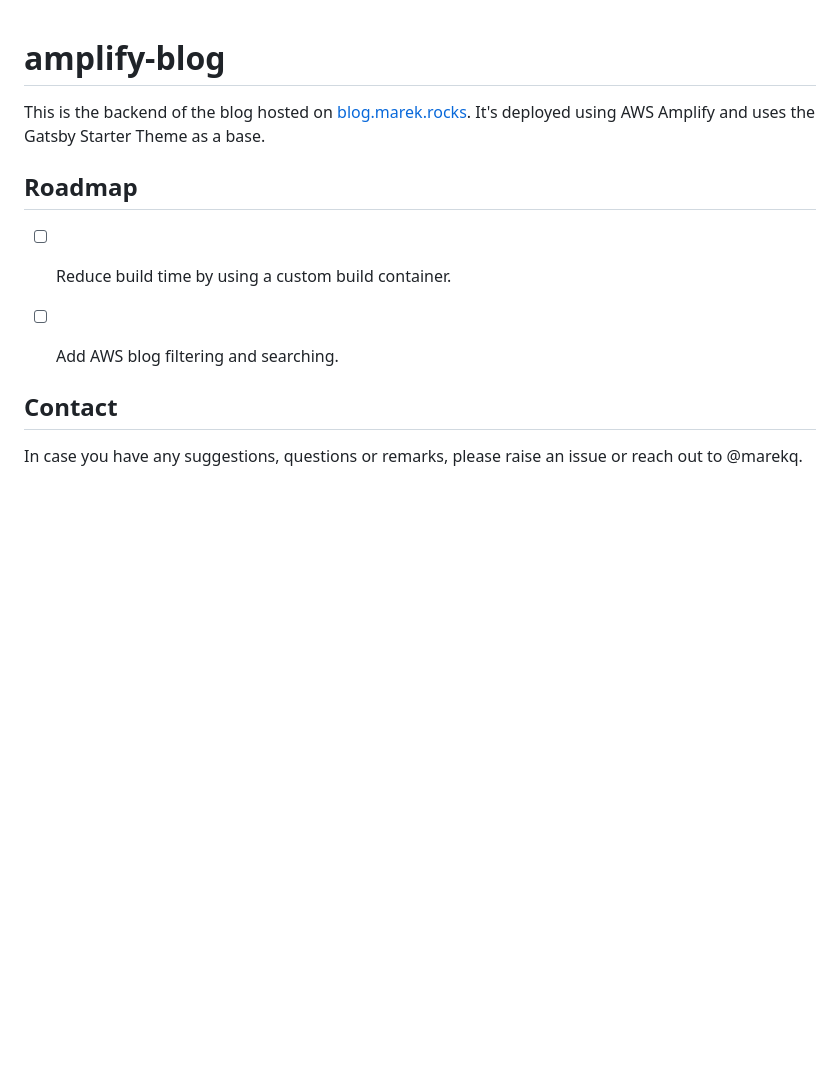
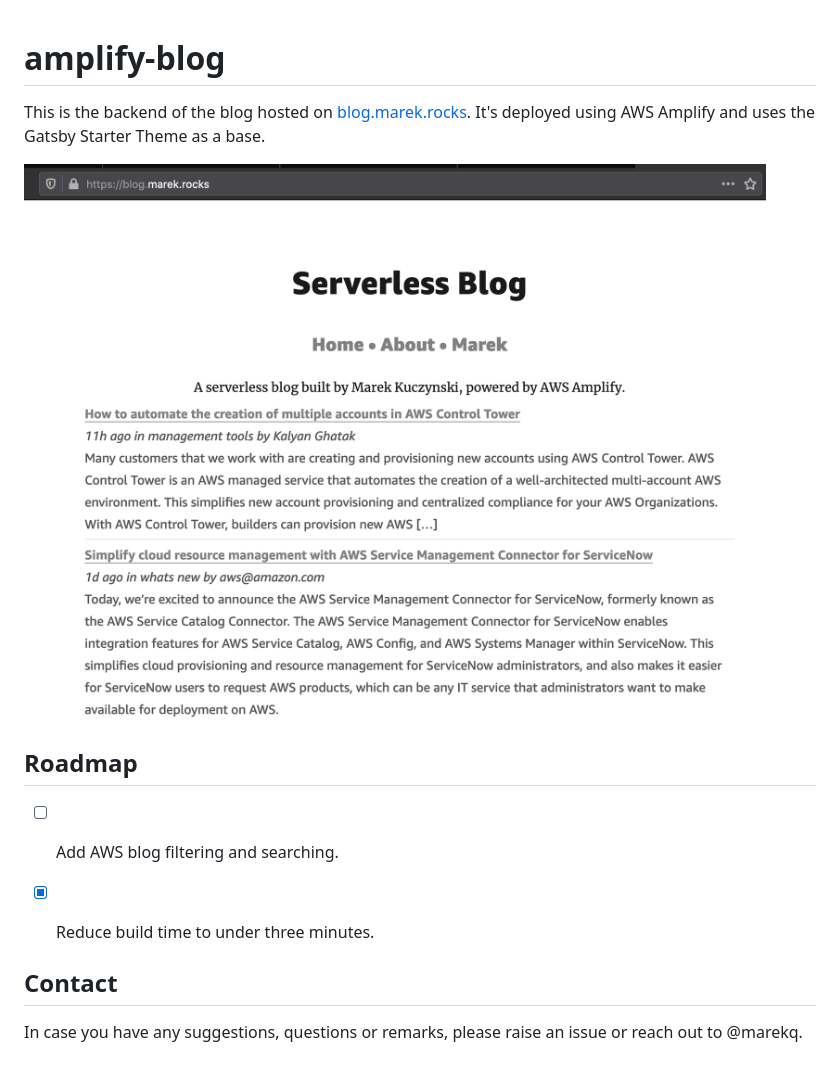
Before and after one commit to marekq/amplify-blog, a Markdown page: readme.md, the part around the change. Drawn GitHub-style; pictures changed too: docs/main.png (added); blank space fills up the shorter version.

```diff
--- a/readme.md
+++ b/readme.md
@@ -4,14 +4,18 @@ amplify-blog
 This is the backend of the blog hosted on [blog.marek.rocks](https://blog.marek.rocks). It's deployed using AWS Amplify and uses the Gatsby Starter Theme as a base.
 
 
+![alt text](./docs/main.png)
+
+
 Roadmap
 -------
 
-- [ ] Reduce build time by using a custom build container.
 - [ ] Add AWS blog filtering and searching.
+- [X] Reduce build time to under three minutes.
 
 
 Contact
 -------
 
+
 In case you have any suggestions, questions or remarks, please raise an issue or reach out to @marekq.
```
